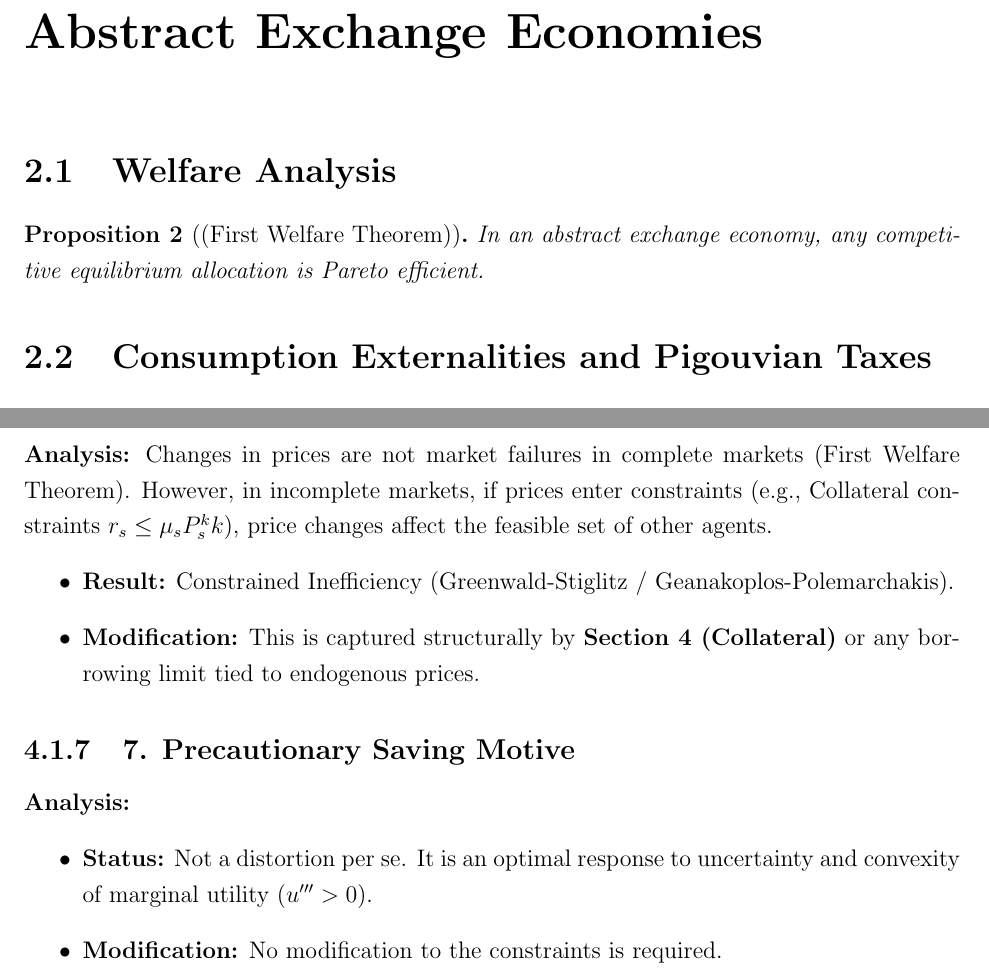
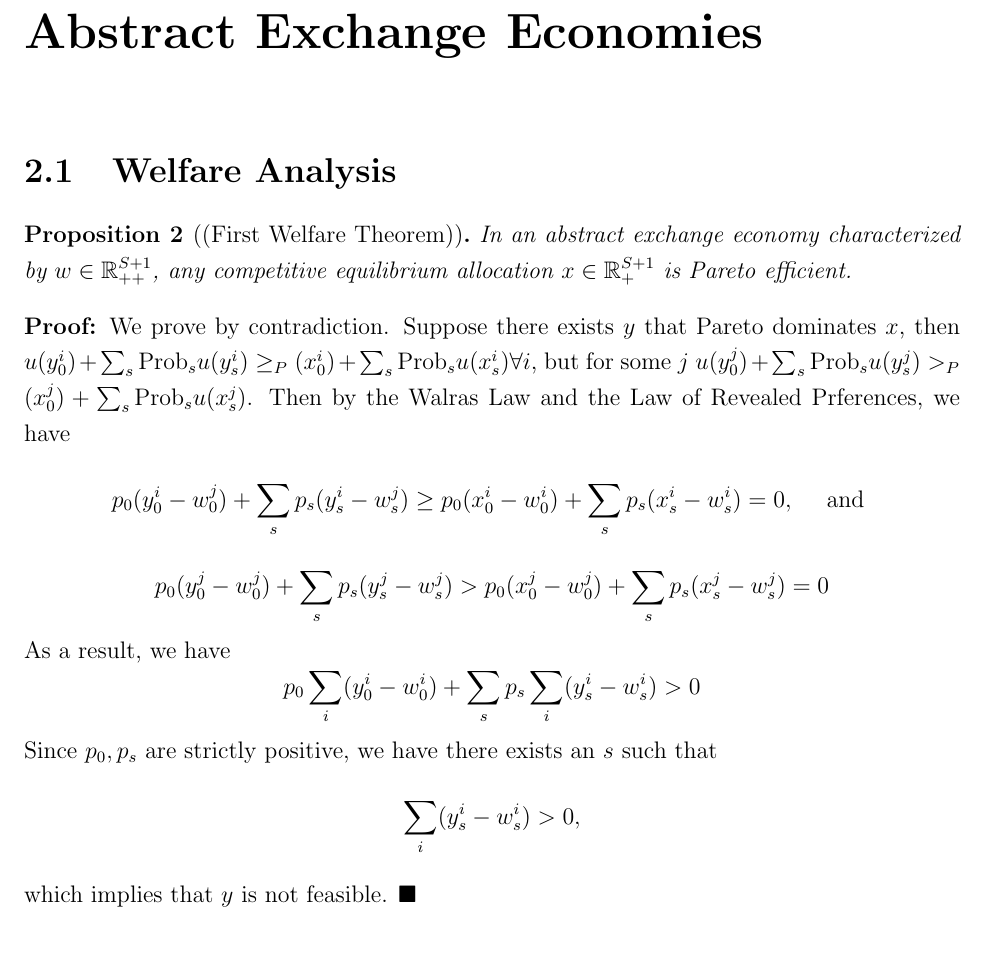
Before and after one commit to BillJunbiaoChen/GE_theory_notes, a LaTeX thesis (ge_theory_review.tex, which reads entries/abstract_exchange_economies.tex, entries/incomplete_markets.tex): two parts of pages 6 and 19 of 21 before the commit and part of page 6 of 20 after it, the two joined at a grey line, cut so that both start at the same text, the shorter picture padded with empty space. Compiled offline with pdfLaTeX.

Commit message:
committed the proof of the FWT

```diff
--- a/entries/abstract_exchange_economies.tex
+++ b/entries/abstract_exchange_economies.tex
@@ -1,5 +1,30 @@
 \chapter{Abstract Exchange Economies}
 \section{Welfare Analysis}
 \begin{proposition}[(First Welfare Theorem)]
-    In an abstract exchange economy, any competitive equilibrium allocation is Pareto efficient.
+    In an abstract exchange economy characterized by $w \in \mathbb{R}^{S+1}_{++}$,
+    any competitive equilibrium allocation $x \in \mathbb{R}^{S+1}_{+}$
+    is Pareto efficient.
 \end{proposition}
+
+\noindent \textbf{Proof:} We prove by contradiction.
+Suppose there exists $y$ that Pareto dominates $x$, then
+$u(y^i_0) + \sum_s \text{Prob}_s u(y^i_s) \geq_P (x^i_0) + \sum_s \text{Prob}_s u(x^i_s) \forall i$,
+but for some $j$
+$u(y^j_0) + \sum_s \text{Prob}_s u(y^j_s) >_P (x^j_0) + \sum_s \text{Prob}_s u(x^j_s)$.
+Then by the Walras Law and the Law of Revealed Prferences, we have
+\[
+p_0 (y^i_0 - w^j_0) + \sum_s p_s (y^i_s - w^j_s) \geq p_0 (x^i_0 - w^i_0) + \sum_s p_s (x^i_s - w^i_s) = 0, \quad \text{ and }
+\]
+\[
+p_0 (y^j_0 - w^j_0) + \sum_s p_s (y^j_s - w^j_s) > p_0 (x^j_0 - w^j_0) + \sum_s p_s (x^j_s - w^j_s) = 0
+\]
+As a result, we have
+\[
+p_0 \sum_i (y^i_0 - w^i_0) + \sum_s p_s \sum_i (y^i_s - w^i_s) > 0
+\]
+Since $p_0, p_s$ are strictly positive, we have
+there exists an $s$ such that
+\[
+\sum_i (y^i_s - w^i_s) > 0,
+\]
+which implies that $y$ is not feasible. \(\blacksquare\)
--- a/entries/incomplete_markets.tex
+++ b/entries/incomplete_markets.tex
@@ -159,20 +159,3 @@ Introduce a durable, collateralizable asset $k \geq 0$ with date-0 price $p_0^k$
     \]
     where $T_s$ is the net financial transfer in state $s$.
 \end{enumerate}
-
-\subsection{6. Pecuniary Externality}
-
-\textbf{Analysis:}
-Changes in prices are not market failures in complete markets (First Welfare Theorem). However, in incomplete markets, if prices enter constraints (e.g., Collateral constraints $r_s \leq \mu_s P_s^k k$), price changes affect the feasible set of other agents.
-\begin{itemize}
-    \item \textbf{Result:} Constrained Inefficiency (Greenwald-Stiglitz / Geanakoplos-Polemarchakis).
-    \item \textbf{Modification:} This is captured structurally by \textbf{Section 4 (Collateral)} or any borrowing limit tied to endogenous prices.
-\end{itemize}
-
-\subsection{7. Precautionary Saving Motive}
-
-\textbf{Analysis:}
-\begin{itemize}
-    \item \textbf{Status:} Not a distortion per se. It is an optimal response to uncertainty and convexity of marginal utility ($u''' > 0$).
-    \item \textbf{Modification:} No modification to the constraints is required.
-\end{itemize}
--- a/ge_theory_review.tex
+++ b/ge_theory_review.tex
@@ -1,7 +1,7 @@
 \documentclass[12pt]{report}
 
 %%METADATA
-\title{Math I Part II (Review)}
+\title{Notes on General Equilibrium Theory}
 \author{
 Junbiao Chen\thanks{E-mail: jc14076@nyu.edu.}
 }
```
Also changed, not shown: ge_theory_review.pdf, entries/incomplete_markets.tex (12 more changed lines).
